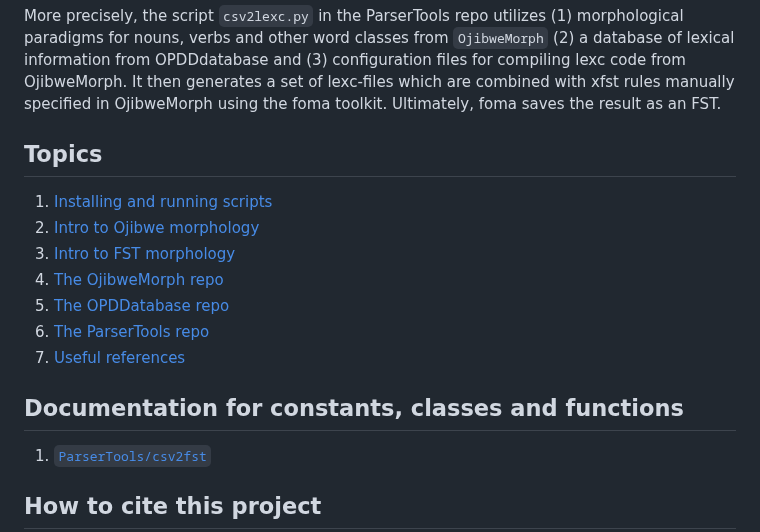
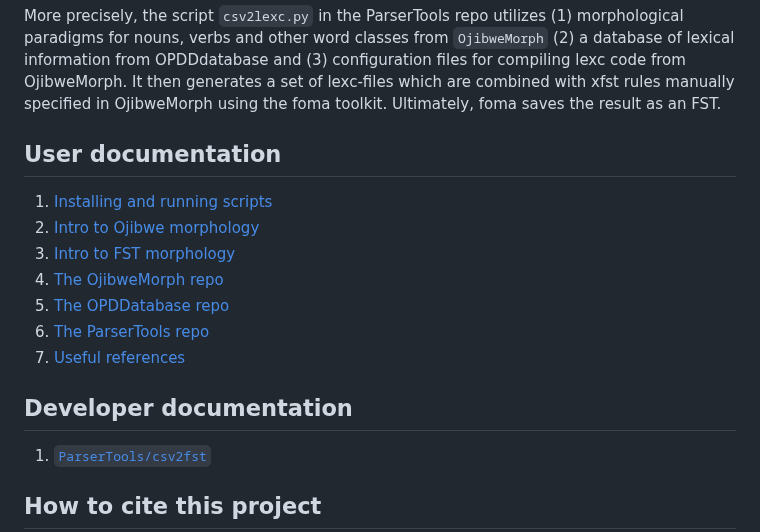
Before and after one commit to ELF-Lab/ParserTools, a Markdown page: csv2fst/docs/README.md, the part around the change. GitHub-like rendering.

```diff
--- a/csv2fst/docs/README.md
+++ b/csv2fst/docs/README.md
@@ -31,7 +31,7 @@ The spreadhsheets, configuration files and xfst rules in OjibweMorph can be used
 
 More precisely, the script `csv2lexc.py` in the ParserTools repo utilizes (1) morphological paradigms for nouns, verbs and other word classes from `OjibweMorph` (2) a database of lexical information from OPDDdatabase and (3) configuration files for compiling lexc code from OjibweMorph. It then generates a set of lexc-files which are combined with xfst rules manually specified in OjibweMorph using the foma toolkit. Ultimately, foma saves the result as an FST.
 
-## Topics
+## User documentation
 
 1. [Installing and running scripts](howto.md)
 2. [Intro to Ojibwe morphology](morphology.md)
@@ -41,7 +41,7 @@ More precisely, the script `csv2lexc.py` in the ParserTools repo utilizes (1) mo
 6. [The ParserTools repo](parsertools.md)
 7. [Useful references](references.md)
 
-## Documentation for constants, classes and functions
+## Developer documentation
 
 1. [`ParserTools/csv2fst`](https://htmlpreview.github.io/?https://github.com/ELF-Lab/ParserTools/blob/master/csv2fst/docs/csv2fst_html_docs/index.html)
 
```
